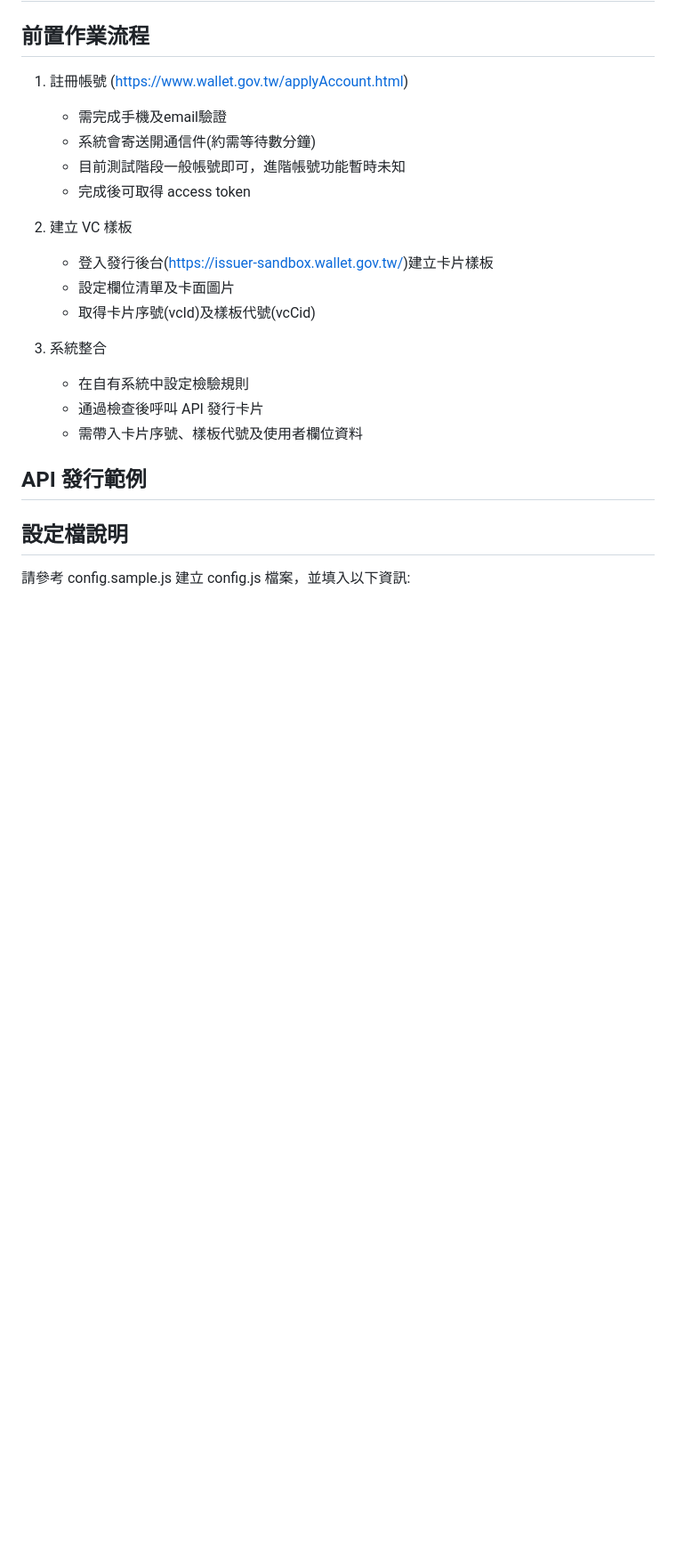
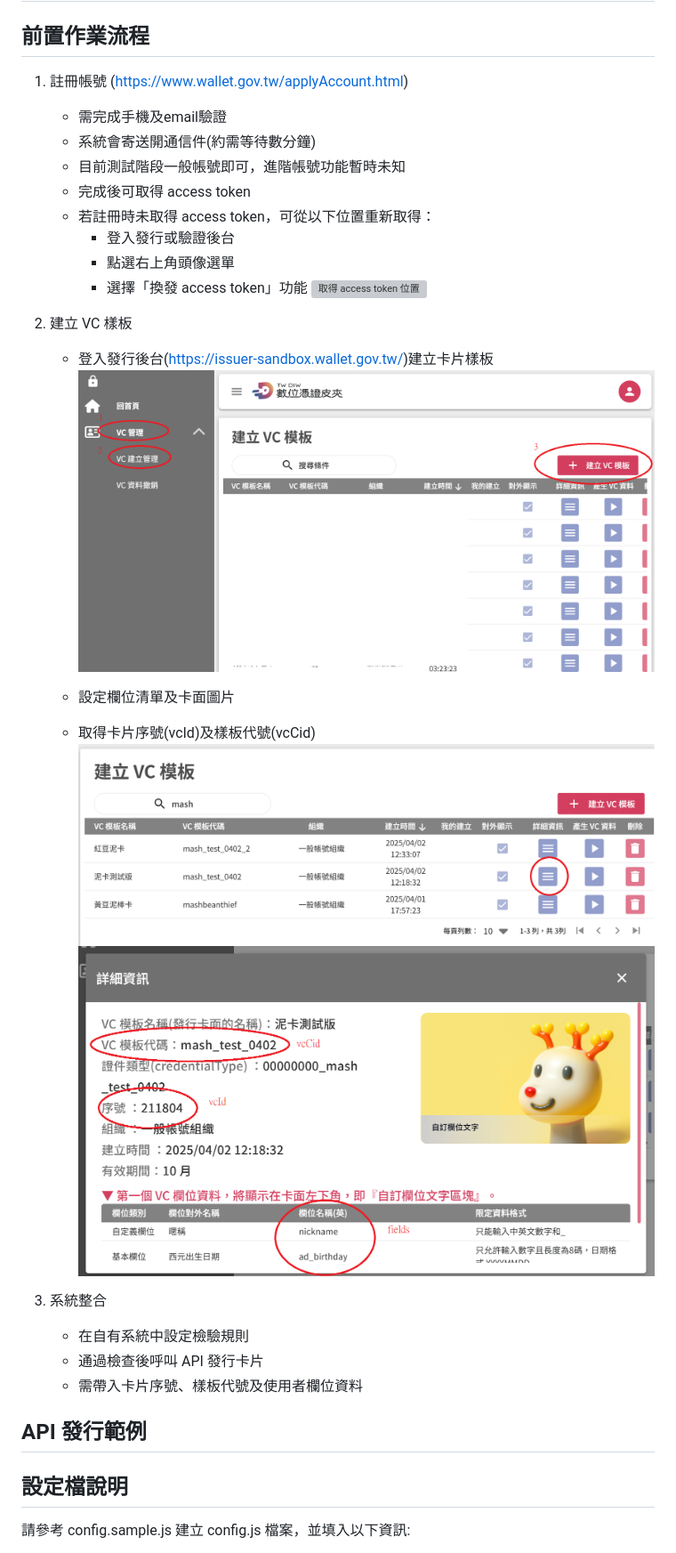
Before and after one commit to digigov/did-mashbean-vc, a Markdown page: README.md, the part around the change printed below. Shown: that part at 89% size. GitHub-like rendering; pictures changed too: guide/apply-vc1.png (added), guide/apply-vc2.png (added), guide/vc_create.png (added); blank space fills up the shorter version; grey boxes are pictures that could not be loaded.

```diff
--- a/README.md
+++ b/README.md
@@ -7,11 +7,23 @@
    - 系統會寄送開通信件(約需等待數分鐘)
    - 目前測試階段一般帳號即可，進階帳號功能暫時未知
    - 完成後可取得 access token
+   - 若註冊時未取得 access token，可從以下位置重新取得：
+     - 登入發行或驗證後台
+     - 點選右上角頭像選單
+     - 選擇「換發 access token」功能
+   ![取得 access token 位置](./images/guide_accesstoken.png)
+
+
 
 2. 建立 VC 樣板
    - 登入發行後台(https://issuer-sandbox.wallet.gov.tw/)建立卡片樣板
+     ![建立 VC 樣板](./guide/vc_create.png)
+
    - 設定欄位清單及卡面圖片
    - 取得卡片序號(vcId)及樣板代號(vcCid)
+     ![點及詳細資料](./guide/apply-vc1.png)
+     ![取得序號跟樣板代號](./guide/apply-vc2.png)
+
 
 3. 系統整合
    - 在自有系統中設定檢驗規則
```
Also changed, not shown: other parts of README.md (+19 -0 lines), guide/access_token.jpg (added), 2 other files.
